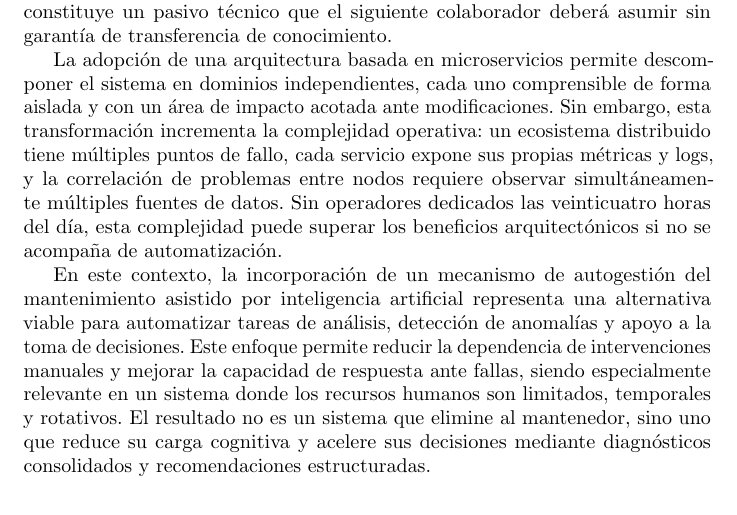
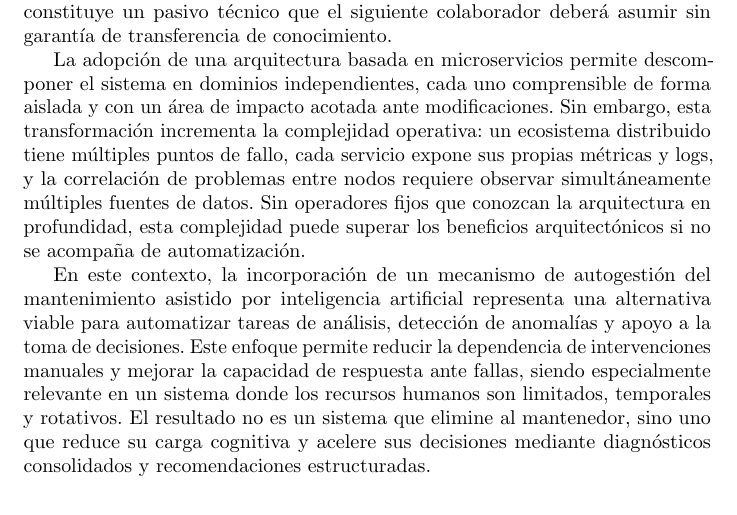
Before and after one commit to portalasig-microservices/portalasig-teg, a LaTeX document (teg/main.tex, which reads teg/chapters/teg-c1.tex): part of page 14 of 84, cut so that both start at the same text. Compiled offline with pdfLaTeX.

Commit message:
docs(C1): replace exaggerated '24h operators' with accurate description
- Remove 'Sin operadores dedicados las veinticuatro horas del día'
- Replace with 'Sin operadores fijos que conozcan la arquitectura'
- The issue is rotating temporary staff, not 24/7 coverage

```diff
--- a/teg/chapters/teg-c1.tex
+++ b/teg/chapters/teg-c1.tex
@@ -91,7 +91,7 @@ un \'{a}rea de impacto acotada ante modificaciones. Sin embargo, esta transforma
 incrementa la complejidad operativa: un ecosistema distribuido tiene m\'{u}ltiples
 puntos de fallo, cada servicio expone sus propias m\'{e}tricas y logs, y la
 correlaci\'{o}n de problemas entre nodos requiere observar simult\'{a}neamente m\'{u}ltiples
-fuentes de datos. Sin operadores dedicados las veinticuatro horas del d\'{i}a, esta
+fuentes de datos. Sin operadores fijos que conozcan la arquitectura en profundidad, esta
 complejidad puede superar los beneficios arquitect\'{o}nicos si no se acompa\~{n}a de
 automatizaci\'{o}n.
 
```
Also changed, not shown: teg/main.pdf.
